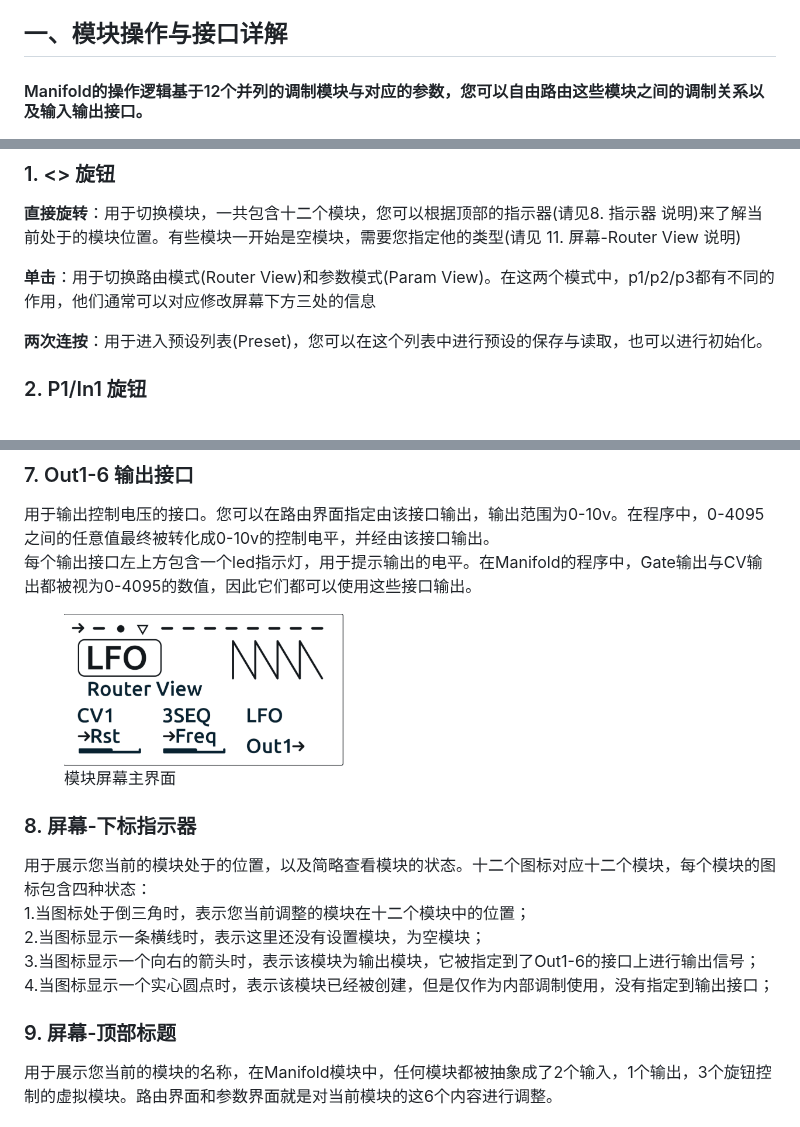
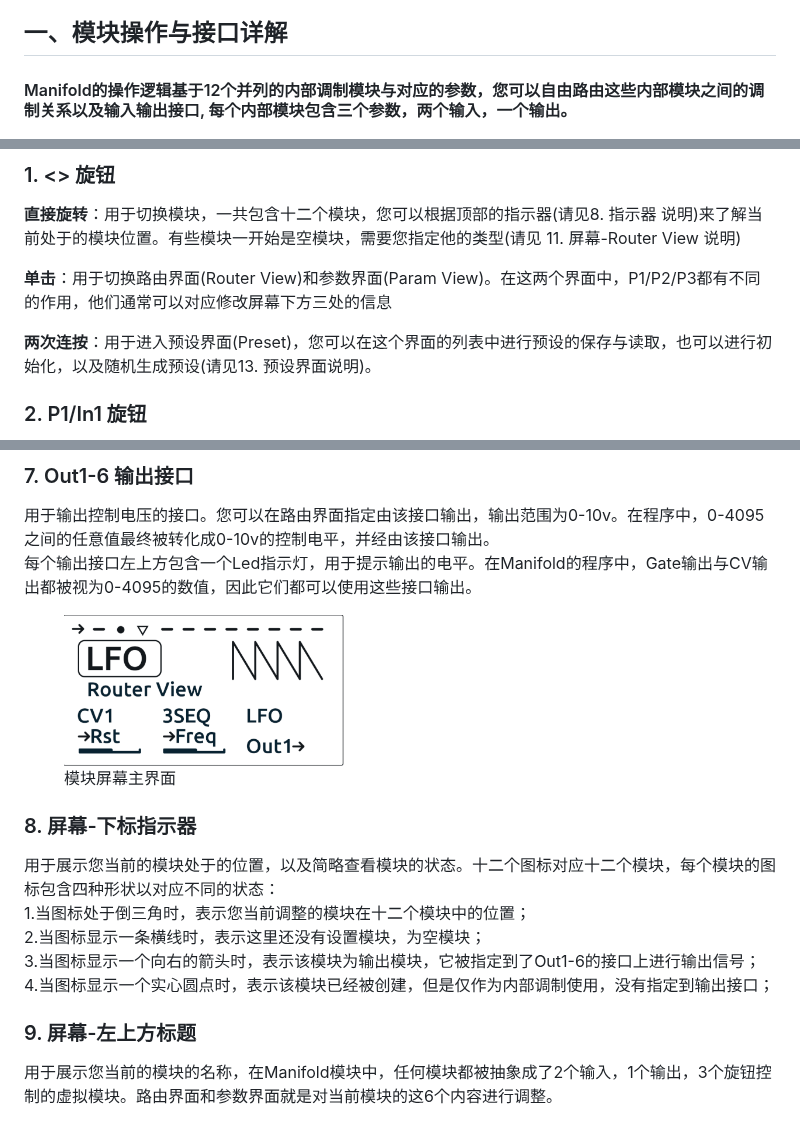
Before and after one commit to environscape/CodingInspire, a Markdown page: support/Manifold_manual.md, 3 parts joined by grey strips. Drawn GitHub-style.

```diff
--- a/support/Manifold_manual.md
+++ b/support/Manifold_manual.md
@@ -15,7 +15,7 @@
 
 ## 一、模块操作与接口详解
 
-#### Manifold的操作逻辑基于12个并列的调制模块与对应的参数，您可以自由路由这些模块之间的调制关系以及输入输出接口。
+#### Manifold的操作逻辑基于12个并列的内部调制模块与对应的参数，您可以自由路由这些内部模块之间的调制关系以及输入输出接口, 每个内部模块包含三个参数，两个输入，一个输出。
 
 <figure>
 <img src="Manifold_Appearance.png" alt="" width="270" height="720">
@@ -26,9 +26,9 @@
 
 **直接旋转**：用于切换模块，一共包含十二个模块，您可以根据顶部的指示器(请见8. 指示器 说明)来了解当前处于的模块位置。有些模块一开始是空模块，需要您指定他的类型(请见 11. 屏幕-Router View 说明)
 
-**单击**：用于切换路由模式(Router View)和参数模式(Param View)。在这两个模式中，p1/p2/p3都有不同的作用，他们通常可以对应修改屏幕下方三处的信息
+**单击**：用于切换路由界面(Router View)和参数界面(Param View)。在这两个界面中，P1/P2/P3都有不同的作用，他们通常可以对应修改屏幕下方三处的信息
 
-**两次连按**：用于进入预设列表(Preset)，您可以在这个列表中进行预设的保存与读取，也可以进行初始化。
+**两次连按**：用于进入预设界面(Preset)，您可以在这个界面的列表中进行预设的保存与读取，也可以进行初始化，以及随机生成预设(请见13. 预设界面说明)。
 
 ### 2. P1/In1 旋钮
 
@@ -55,7 +55,7 @@
 ### 7. Out1-6 输出接口
 
 用于输出控制电压的接口。您可以在路由界面指定由该接口输出，输出范围为0-10v。在程序中，0-4095之间的任意值最终被转化成0-10v的控制电平，并经由该接口输出。
-每个输出接口左上方包含一个led指示灯，用于提示输出的电平。在Manifold的程序中，Gate输出与CV输出都被视为0-4095的数值，因此它们都可以使用这些接口输出。
+每个输出接口左上方包含一个Led指示灯，用于提示输出的电平。在Manifold的程序中，Gate输出与CV输出都被视为0-4095的数值，因此它们都可以使用这些接口输出。
 
 <figure>
     <img src="Manifold_Screen.png" alt="屏幕主界面" width="280" height="160">
@@ -64,13 +64,13 @@
 
 ### 8. 屏幕-下标指示器
 
-用于展示您当前的模块处于的位置，以及简略查看模块的状态。十二个图标对应十二个模块，每个模块的图标包含四种状态：
+用于展示您当前的模块处于的位置，以及简略查看模块的状态。十二个图标对应十二个模块，每个模块的图标包含四种形状以对应不同的状态：
 1.当图标处于倒三角时，表示您当前调整的模块在十二个模块中的位置；
 2.当图标显示一条横线时，表示这里还没有设置模块，为空模块；
 3.当图标显示一个向右的箭头时，表示该模块为输出模块，它被指定到了Out1-6的接口上进行输出信号；
 4.当图标显示一个实心圆点时，表示该模块已经被创建，但是仅作为内部调制使用，没有指定到输出接口；
 
-### 9. 屏幕-顶部标题
+### 9. 屏幕-左上方标题
 
 用于展示您当前的模块的名称，在Manifold模块中，任何模块都被抽象成了2个输入，1个输出，3个旋钮控制的虚拟模块。路由界面和参数界面就是对当前模块的这6个内容进行调整。
 
```
Also changed, not shown: other parts of support/Manifold_manual.md (+26 -18 lines).
